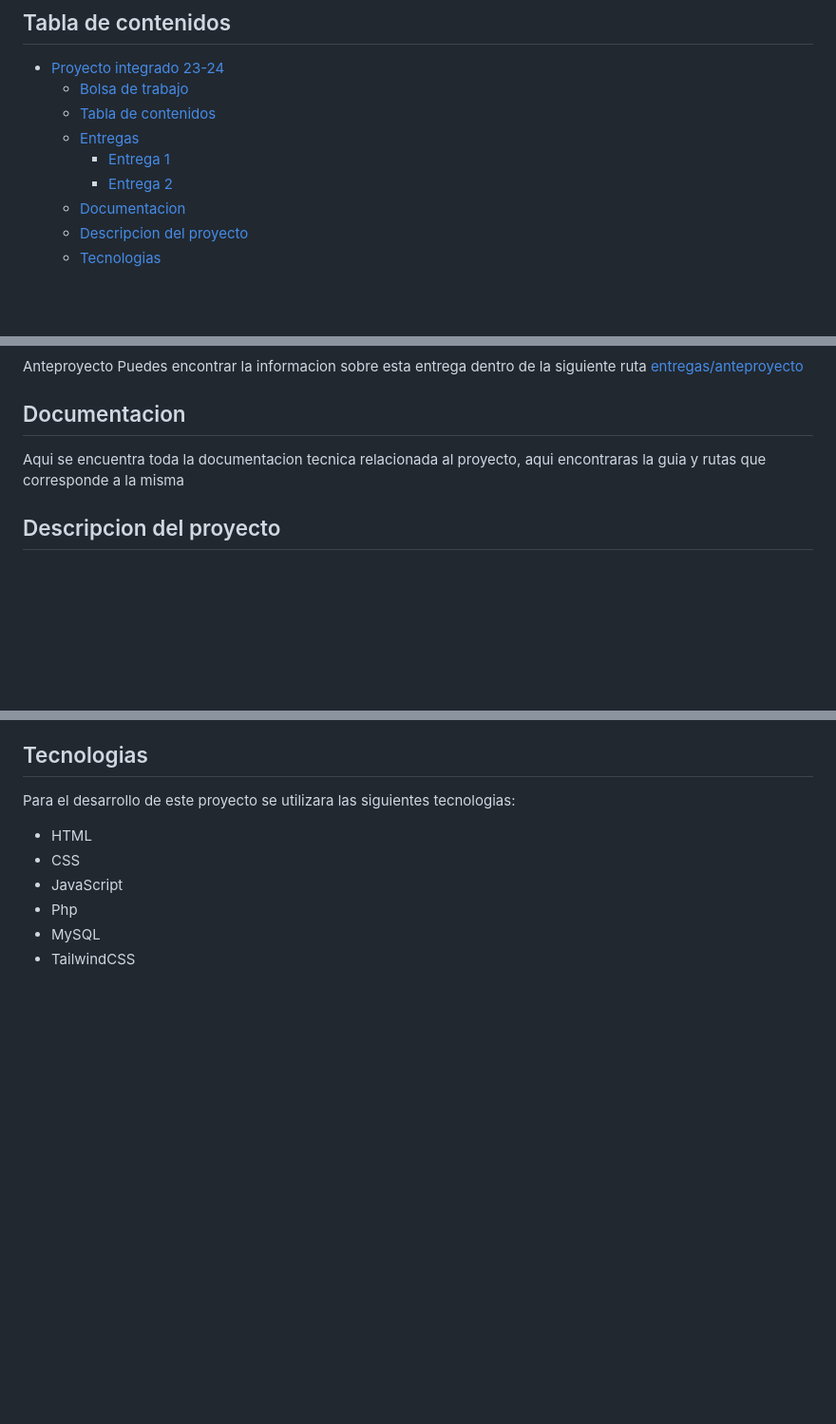
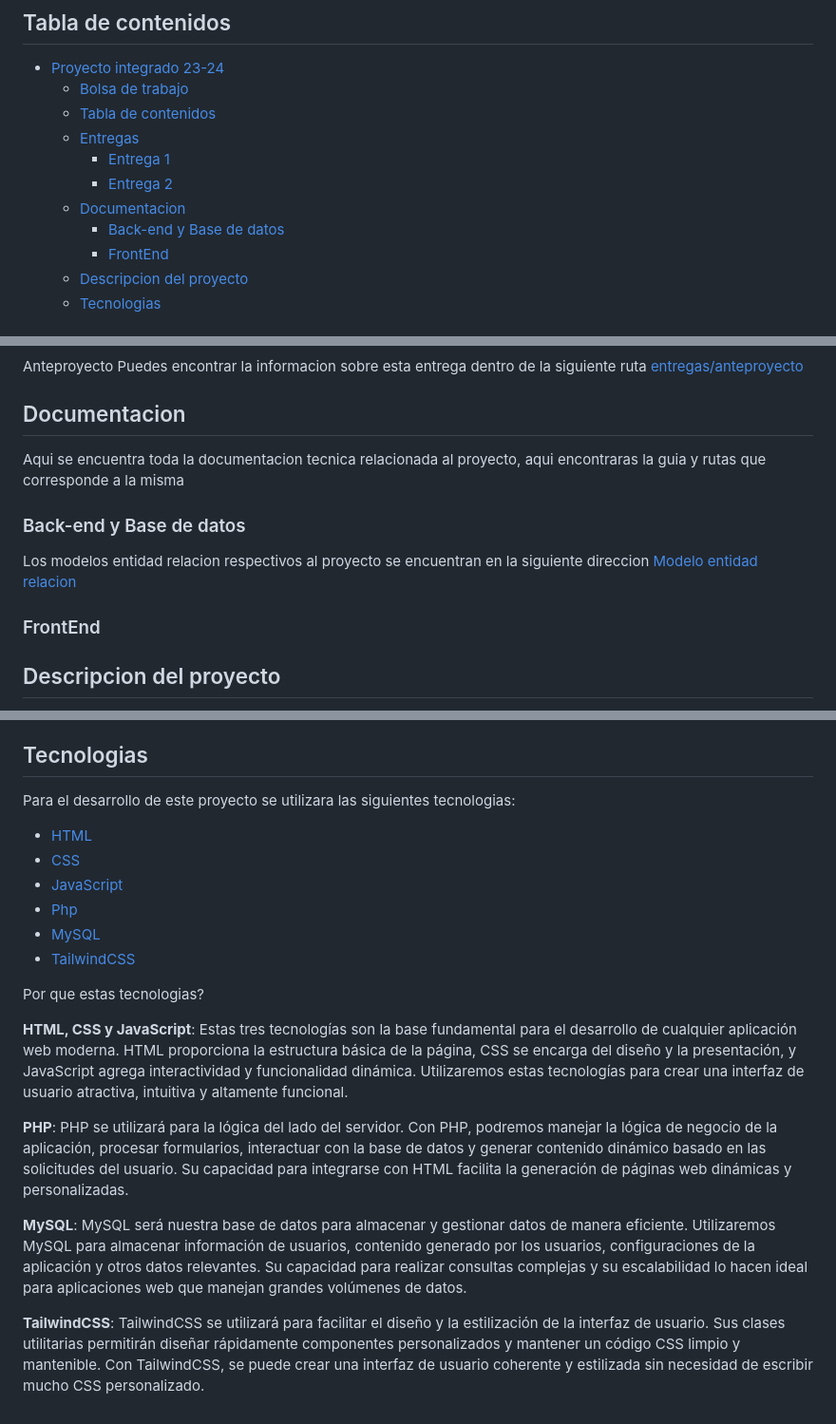
Before and after one commit to Art3611/Bolsa-de-trabajo, a Markdown page: README.md, 3 parts joined by grey strips. Shown: that part at 95% size. Drawn GitHub-style; blank space fills up the shorter version.

Commit message:
actualizacion en la memoria descriptiva

```diff
--- a/README.md
+++ b/README.md
@@ -15,6 +15,8 @@ Dentro de este readme encontraras la guia a la documentacion y codigo corresponi
     - [Entrega 1](#entrega-1)
     - [Entrega 2](#entrega-2)
   - [Documentacion](#documentacion)
+    - [Back-end y Base de datos](#back-end-y-base-de-datos)
+    - [FrontEnd](#frontend)
   - [Descripcion del proyecto](#descripcion-del-proyecto)
   - [Tecnologias](#tecnologias)
 
@@ -36,6 +38,12 @@ Puedes encontrar la informacion sobre esta entrega dentro de la siguiente ruta [
 
 Aqui se encuentra toda la documentacion tecnica relacionada al proyecto, aqui encontraras la guia y rutas que corresponde a la misma
 
+### Back-end y Base de datos
+
+Los modelos entidad relacion respectivos al proyecto se encuentran en la siguiente direccion [Modelo entidad relacion](./entregas/anteproyecto/modelo-ER/README.md)
+
+### FrontEnd
+
 ## Descripcion del proyecto
 
 En base a los requerimentos proporcionados se busca crear un proyecto de desarrollo web el cual tenga la funcionalidad de una bolsa de trabajo en la que los usuarios pueden buscar trabajo dependiendo su area de interes y las empresas puedan publicar las ofertas laborales, la aplicacion cuenta con un sistema de resgistro de usuarios en el que podran crear un pequeño perfil con sus datos personales y profesionales, y las empresas podran registrarse para buscar empleadores, contara con un index principal en el cual
@@ -46,9 +54,21 @@ cada perfil contara con un perfil en el cual tendran datos personales que se mos
 
 Para el desarrollo de este proyecto se utilizara las siguientes tecnologias:
 
-- HTML
-- CSS
-- JavaScript
-- Php
-- MySQL
-- TailwindCSS
+- [HTML](https://developer.mozilla.org/en-US/docs/Web/HTML)
+- [CSS](https://developer.mozilla.org/en-US/docs/Web/CSS)
+- [JavaScript](https://developer.mozilla.org/en-US/docs/Web/JavaScript)
+- [Php](https://www.php.net/)
+- [MySQL](https://www.mysql.com/)
+- [TailwindCSS](https://tailwindcss.com/)
+
+Por que estas tecnologias?
+
+**HTML, CSS y JavaScript**:
+Estas tres tecnologías son la base fundamental para el desarrollo de cualquier aplicación web moderna.
+HTML proporciona la estructura básica de la página, CSS se encarga del diseño y la presentación, y JavaScript agrega interactividad y funcionalidad dinámica. Utilizaremos estas tecnologías para crear una interfaz de usuario atractiva, intuitiva y altamente funcional.
+
+**PHP**: PHP se utilizará para la lógica del lado del servidor. Con PHP, podremos manejar la lógica de negocio de la aplicación, procesar formularios, interactuar con la base de datos y generar contenido dinámico basado en las solicitudes del usuario. Su capacidad para integrarse con HTML facilita la generación de páginas web dinámicas y personalizadas.
+
+**MySQL**: MySQL será nuestra base de datos para almacenar y gestionar datos de manera eficiente. Utilizaremos MySQL para almacenar información de usuarios, contenido generado por los usuarios, configuraciones de la aplicación y otros datos relevantes. Su capacidad para realizar consultas complejas y su escalabilidad lo hacen ideal para aplicaciones web que manejan grandes volúmenes de datos.
+
+**TailwindCSS**: TailwindCSS se utilizará para facilitar el diseño y la estilización de la interfaz de usuario. Sus clases utilitarias permitirán diseñar rápidamente componentes personalizados y mantener un código CSS limpio y mantenible. Con TailwindCSS, se puede crear una interfaz de usuario coherente y estilizada sin necesidad de escribir mucho CSS personalizado.
```
